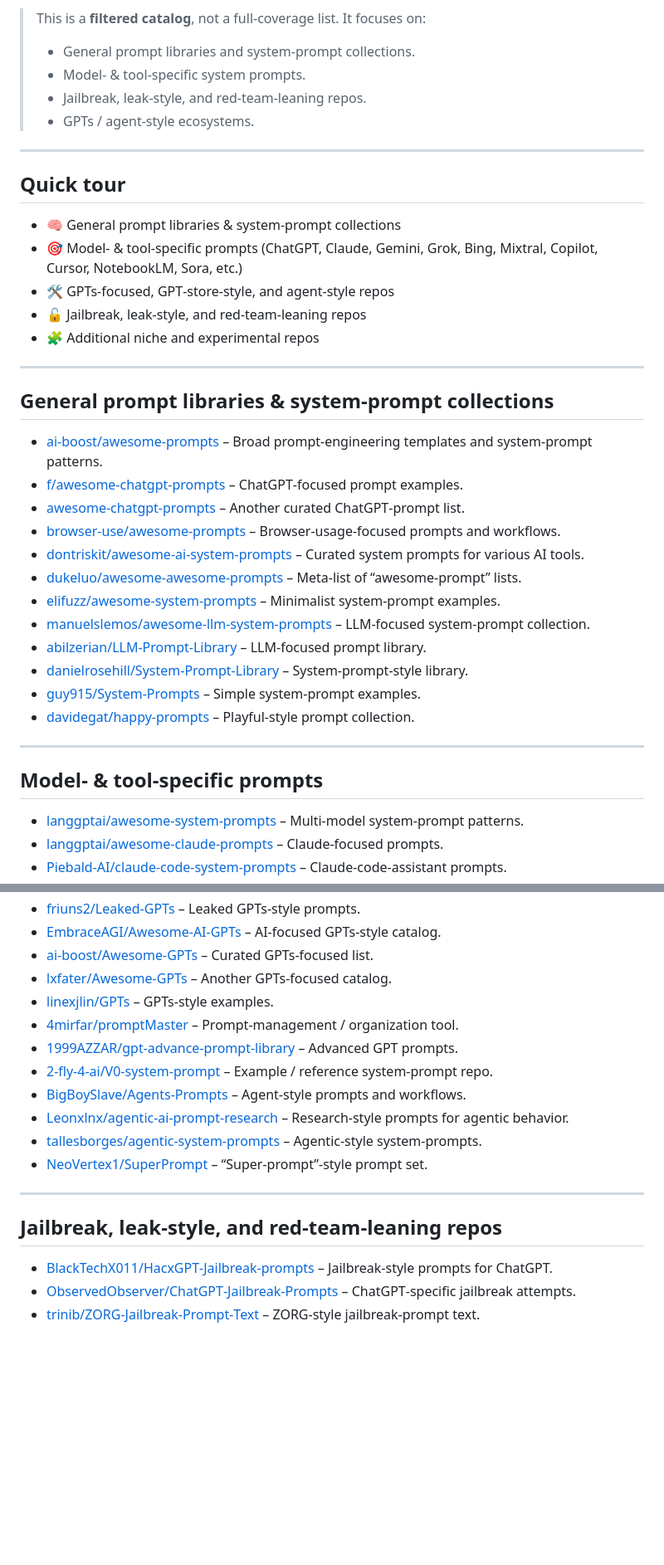
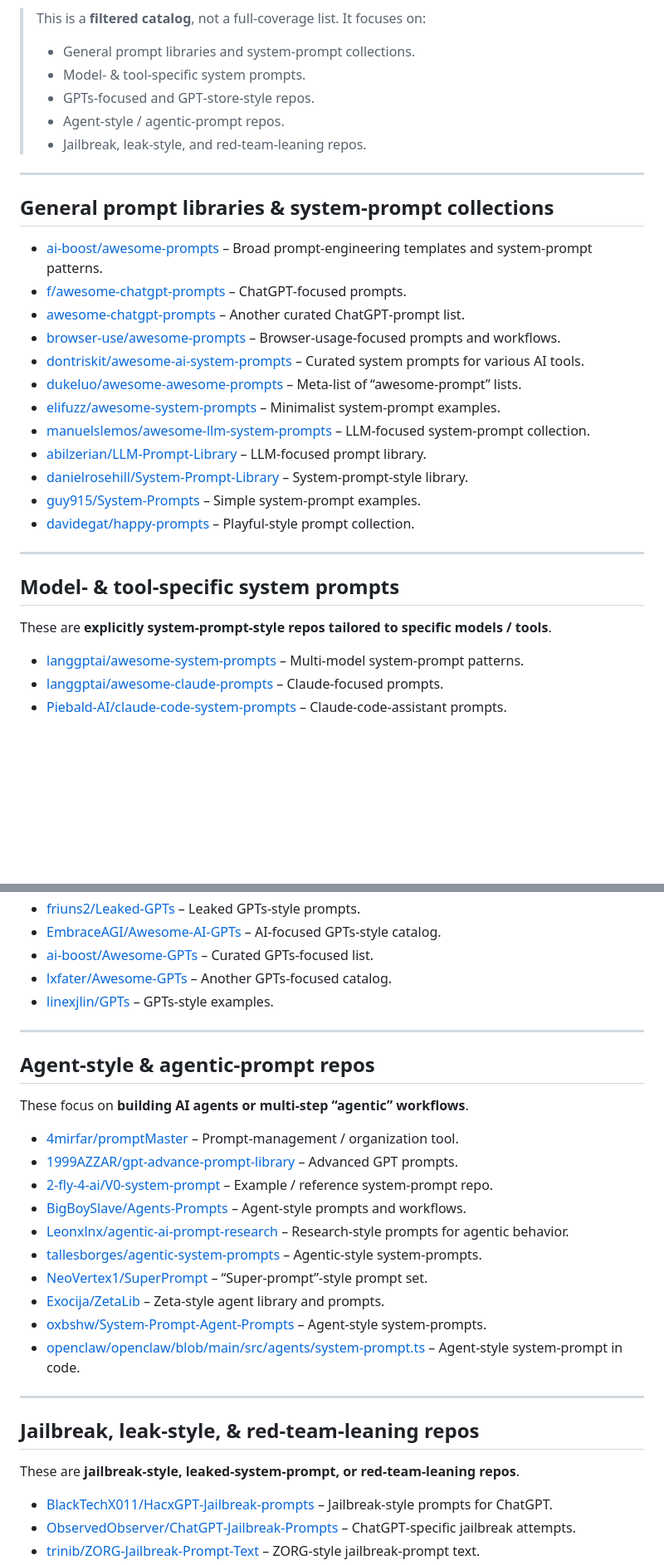
Before and after one commit to nuhbodyok/my-lists, a Markdown page: README.md, 2 parts joined by grey strips. Shown at 83% size. GitHub-like rendering; blank space fills up the shorter version.

```diff
--- a/README.md
+++ b/README.md
@@ -6,25 +6,16 @@ All links are GitHub repositories I actually reach for when designing, studying,
 > This is a **filtered catalog**, not a full‑coverage list. It focuses on:
 > - General prompt libraries and system‑prompt collections.
 > - Model‑ & tool‑specific system prompts.
+> - GPTs‑focused and GPT‑store‑style repos.
+> - Agent‑style / agentic‑prompt repos.
 > - Jailbreak, leak‑style, and red‑team‑leaning repos.
-> - GPTs / agent‑style ecosystems.
-
----
-
-## Quick tour
-
-- 🧠 General prompt libraries & system‑prompt collections
-- 🎯 Model‑ & tool‑specific prompts (ChatGPT, Claude, Gemini, Grok, Bing, Mixtral, Copilot, Cursor, NotebookLM, Sora, etc.)
-- 🛠️ GPTs‑focused, GPT‑store‑style, and agent‑style repos
-- 🔓 Jailbreak, leak‑style, and red‑team‑leaning repos
-- 🧩 Additional niche and experimental repos
 
 ---
 
 ## General prompt libraries & system‑prompt collections
 
 - [ai‑boost/awesome‑prompts](https://github.com/ai-boost/awesome-prompts) – Broad prompt‑engineering templates and system‑prompt patterns.
-- [f/awesome‑chatgpt‑prompts](https://github.com/f/awesome-chatgpt-prompts) – ChatGPT‑focused prompt examples.
+- [f/awesome‑chatgpt‑prompts](https://github.com/f/awesome-chatgpt-prompts) – ChatGPT‑focused prompts.
 - [awesome‑chatgpt‑prompts](https://github.com/awesome-chatgpt-prompts) – Another curated ChatGPT‑prompt list.
 - [browser‑use/awesome‑prompts](https://github.com/browser-use/awesome-prompts) – Browser‑usage‑focused prompts and workflows.
 - [dontriskit/awesome‑ai‑system‑prompts](https://github.com/dontriskit/awesome-ai-system-prompts) – Curated system prompts for various AI tools.
@@ -38,7 +29,9 @@ All links are GitHub repositories I actually reach for when designing, studying,
 
 ---
 
-## Model‑ & tool‑specific prompts
+## Model‑ & tool‑specific system prompts
+
+These are **explicitly system‑prompt‑style repos tailored to specific models / tools**.
 
 - [langgptai/awesome‑system‑prompts](https://github.com/langgptai/awesome-system-prompts) – Multi‑model system‑prompt patterns.
 - [langgptai/awesome‑claude‑prompts](https://github.com/langgptai/awesome-claude-prompts) – Claude‑focused prompts.
@@ -70,6 +65,13 @@ All links are GitHub repositories I actually reach for when designing, studying,
 - [ai‑boost/Awesome‑GPTs](https://github.com/ai-boost/Awesome-GPTs) – Curated GPTs‑focused list.
 - [lxfater/Awesome‑GPTs](https://github.com/lxfater/Awesome-GPTs) – Another GPTs‑focused catalog.
 - [linexjlin/GPTs](https://github.com/linexjlin/GPTs) – GPTs‑style examples.
+
+---
+
+## Agent‑style & agentic‑prompt repos
+
+These focus on **building AI agents or multi‑step “agentic” workflows**.
+
 - [4mirfar/promptMaster](https://github.com/4mirfar/promptMaster) – Prompt‑management / organization tool.
 - [1999AZZAR/gpt‑advance‑prompt‑library](https://github.com/1999AZZAR/gpt-advance-prompt-library) – Advanced GPT prompts.
 - [2‑fly‑4‑ai/V0‑system‑prompt](https://github.com/2-fly-4-ai/V0-system-prompt) – Example / reference system‑prompt repo.
@@ -77,10 +79,15 @@ All links are GitHub repositories I actually reach for when designing, studying,
 - [Leonxlnx/agentic‑ai‑prompt‑research](https://github.com/Leonxlnx/agentic-ai-prompt-research) – Research‑style prompts for agentic behavior.
 - [tallesborges/agentic‑system‑prompts](https://github.com/tallesborges/agentic-system-prompts) – Agentic‑style system‑prompts.
 - [NeoVertex1/SuperPrompt](https://github.com/NeoVertex1/SuperPrompt) – “Super‑prompt”‑style prompt set.
+- [Exocija/ZetaLib](https://github.com/Exocija/ZetaLib) – Zeta‑style agent library and prompts.
+- [oxbshw/System‑Prompt‑Agent‑Prompts](https://github.com/oxbshw/System-Prompt-Agent-Prompts) – Agent‑style system‑prompts.
+- [openclaw/openclaw/blob/main/src/agents/system‑prompt.ts](https://github.com/openclaw/openclaw/blob/main/src/agents/system-prompt.ts) – Agent‑style system‑prompt in code.
 
 ---
 
-## Jailbreak, leak‑style, and red‑team‑leaning repos
+## Jailbreak, leak‑style, & red‑team‑leaning repos
+
+These are **jailbreak‑style, leaked‑system‑prompt, or red‑team‑leaning repos**.
 
 - [BlackTechX011/HacxGPT‑Jailbreak‑prompts](https://github.com/BlackTechX011/HacxGPT-Jailbreak-prompts) – Jailbreak‑style prompts for ChatGPT.
 - [ObservedObserver/ChatGPT‑Jailbreak‑Prompts](https://github.com/ObservedObserver/ChatGPT-Jailbreak-Prompts) – ChatGPT‑specific jailbreak attempts.
```
Also changed, not shown: other parts of README.md (+13 -4 lines).
